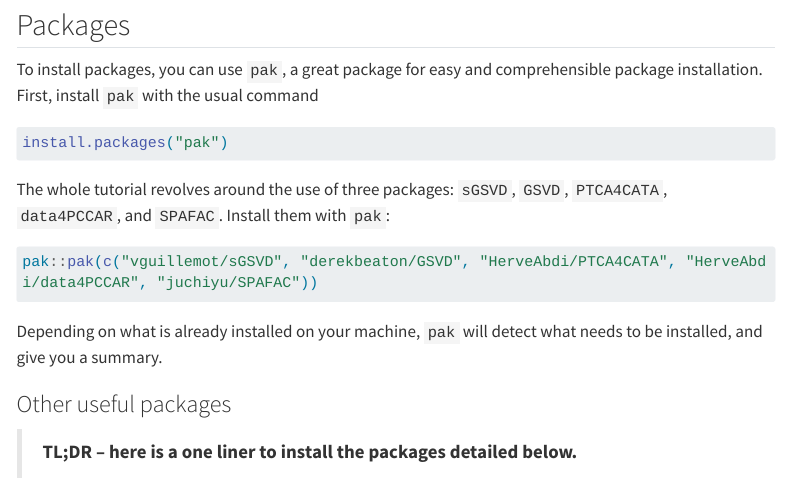
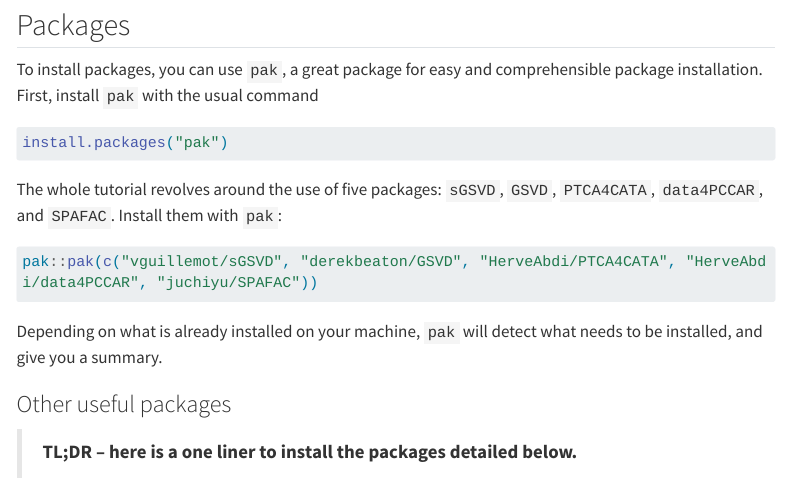
Before and after one commit to vguillemot/sensometrics2024_SFA, a Quarto document (pages/instructions.qmd): the page in a window 1100 px wide, from 300 px down. Rendered offline with R 4.5, knitr and Pandoc in place of Quarto, with nearby package versions; menus at the side of the page are left out; long lines of code are wrapped.

Commit message:
Correct number

````diff
--- a/pages/instructions.qmd
+++ b/pages/instructions.qmd
@@ -20,7 +20,7 @@ To install packages, you can use `pak`, a great package for easy and comprehensi
 install.packages("pak")
 ```
 
-The whole tutorial revolves around the use of three packages: `sGSVD`, `GSVD`, `PTCA4CATA`, `data4PCCAR`, and `SPAFAC`. Install them with `pak`:
+The whole tutorial revolves around the use of five packages: `sGSVD`, `GSVD`, `PTCA4CATA`, `data4PCCAR`, and `SPAFAC`. Install them with `pak`:
 
 ```{r, eval = FALSE}
 pak::pak(c("vguillemot/sGSVD", "derekbeaton/GSVD", "HerveAbdi/PTCA4CATA", "HerveAbdi/data4PCCAR", "juchiyu/SPAFAC"))
````
